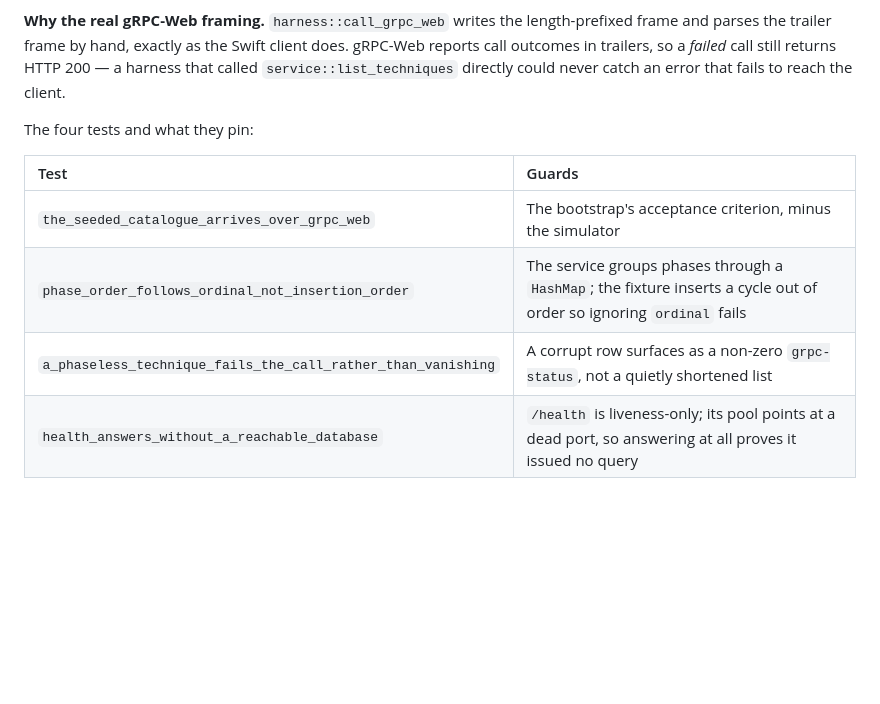
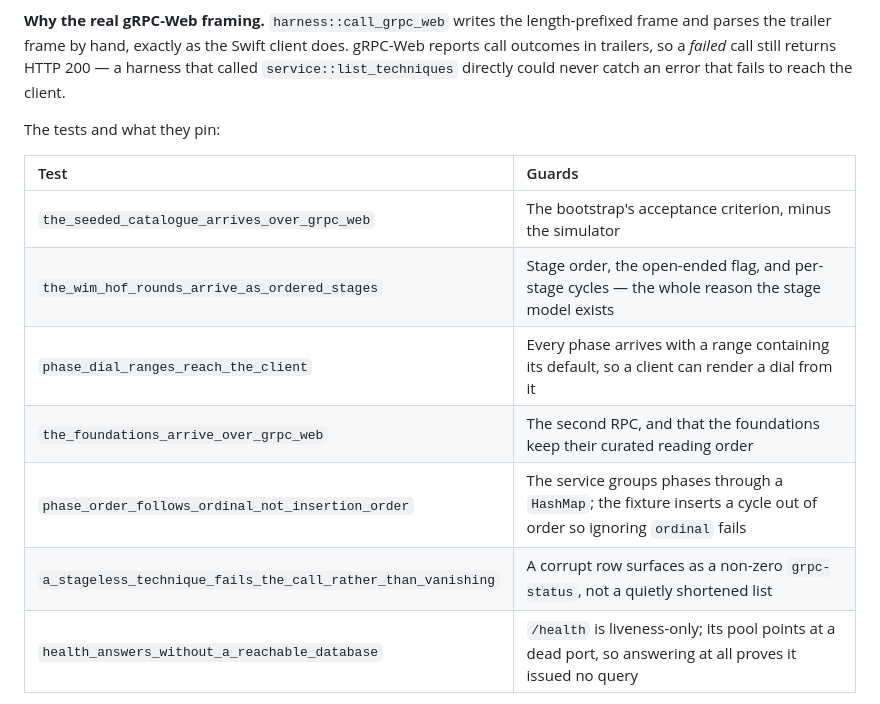
Before and after one commit to tim-hm/breathe, a Markdown page: docs/testing.md, the part around the change. GitHub-like rendering; blank space fills up the shorter version.

Commit message:
docs: list the stage-model e2e tests and what they pin

```diff
--- a/docs/testing.md
+++ b/docs/testing.md
@@ -48,13 +48,16 @@ Swift tests run on the **host**, not a simulator — every package declares a ma
 
 **Why the real gRPC-Web framing.** `harness::call_grpc_web` writes the length-prefixed frame and parses the trailer frame by hand, exactly as the Swift client does. gRPC-Web reports call outcomes in trailers, so a _failed_ call still returns HTTP 200 — a harness that called `service::list_techniques` directly could never catch an error that fails to reach the client.
 
-The four tests and what they pin:
+The tests and what they pin:
 
 | Test                                                         | Guards                                                                                                              |
 | :----------------------------------------------------------- | :------------------------------------------------------------------------------------------------------------------ |
 | `the_seeded_catalogue_arrives_over_grpc_web`                 | The bootstrap's acceptance criterion, minus the simulator                                                           |
+| `the_wim_hof_rounds_arrive_as_ordered_stages`                | Stage order, the open-ended flag, and per-stage cycles — the whole reason the stage model exists                    |
+| `phase_dial_ranges_reach_the_client`                         | Every phase arrives with a range containing its default, so a client can render a dial from it                      |
+| `the_foundations_arrive_over_grpc_web`                       | The second RPC, and that the foundations keep their curated reading order                                           |
 | `phase_order_follows_ordinal_not_insertion_order`            | The service groups phases through a `HashMap`; the fixture inserts a cycle out of order so ignoring `ordinal` fails |
-| `a_phaseless_technique_fails_the_call_rather_than_vanishing` | A corrupt row surfaces as a non-zero `grpc-status`, not a quietly shortened list                                    |
+| `a_stageless_technique_fails_the_call_rather_than_vanishing` | A corrupt row surfaces as a non-zero `grpc-status`, not a quietly shortened list                                    |
 | `health_answers_without_a_reachable_database`                | `/health` is liveness-only; its pool points at a dead port, so answering at all proves it issued no query           |
 
 Each was verified by breaking the code it covers and confirming it fails.
```
